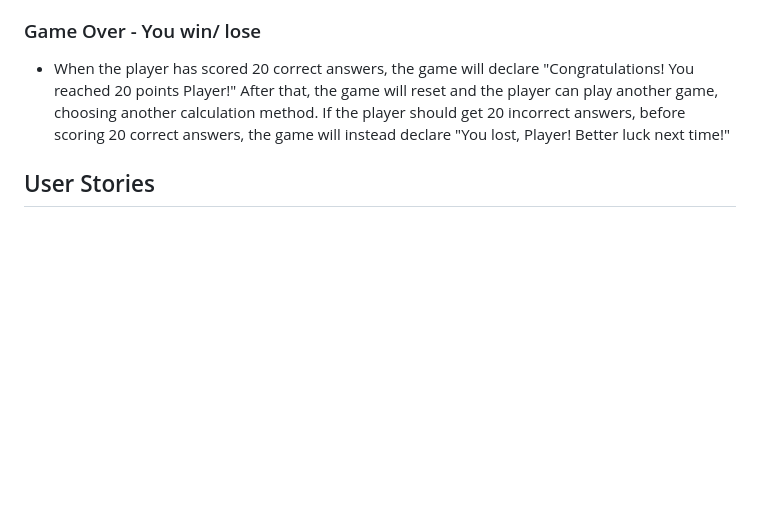
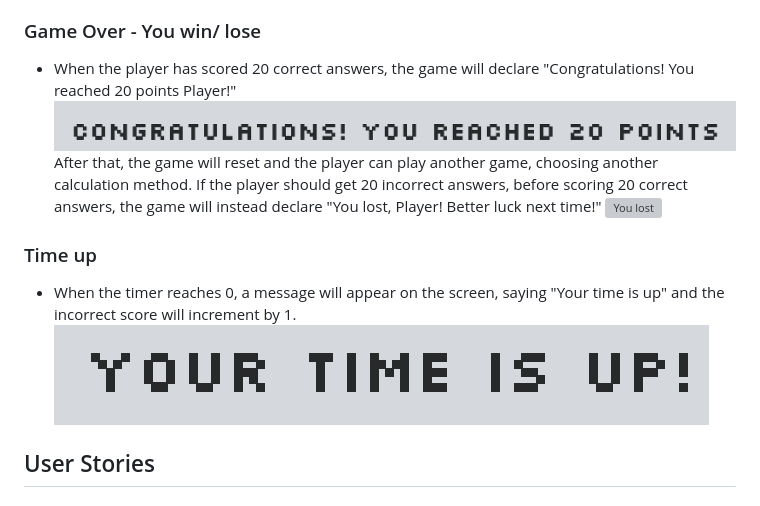
Before and after one commit to Dym077/Numbers-game, a Markdown page: README.md, the part around the change. GitHub-like rendering; pictures changed too: documentation/congratulations.png (added), documentation/time_up.png (added); blank space fills up the shorter version; grey boxes are pictures that could not be loaded.

Commit message:
Update time up section in readme

```diff
--- a/README.md
+++ b/README.md
@@ -30,7 +30,14 @@ Numbers World is a simple and easy-to-play web based game which allows the playe
 - "Number's world" allows the user to choose between the four calculation methods and solve randomly selected mathematical problems. Before starting the game, the user can choose to enter a username, but if the input field is left empty, the user will be addressed as "Player". The user can submit the solution in the answer box and will get feedback from the game accordingly. If the user has submitted the correct answer, the feedback will read "You submitted the correct answer, Player" If the user should submit an incorrect answer, the feedback will then read for example "Your answer is 24, Player The correct answer should be 25". The feed back will be visible for three seconds and then the next question will be displayed.
 
 ### Game Over - You win/ lose
-- When the player has scored 20 correct answers, the game will declare "Congratulations! You reached 20 points Player!" After that, the game will reset and the player can play another game, choosing another calculation method. If the player should get 20 incorrect answers, before scoring 20 correct answers, the game will instead declare "You lost, Player! Better luck next time!"
+- When the player has scored 20 correct answers, the game will declare "Congratulations! You reached 20 points Player!"
+![Congratulations](documentation/congratulations.png)
+After that, the game will reset and the player can play another game, choosing another calculation method. If the player should get 20 incorrect answers, before scoring 20 correct answers, the game will instead declare "You lost, Player! Better luck next time!"
+![You lost](documentation/you_lost.png)
+
+### Time up
+- When the timer reaches 0, a message will appear on the screen, saying "Your time is up" and the incorrect score will increment by 1.
+![Time up](documentation/time_up.png)
 
 ## User Stories
 
```
